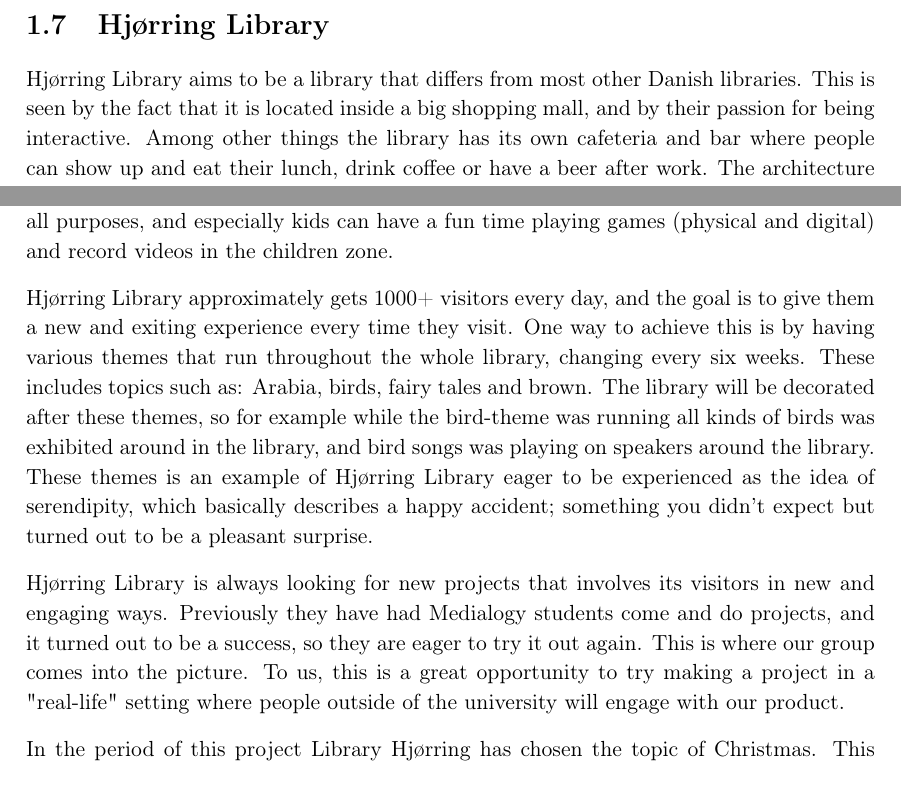
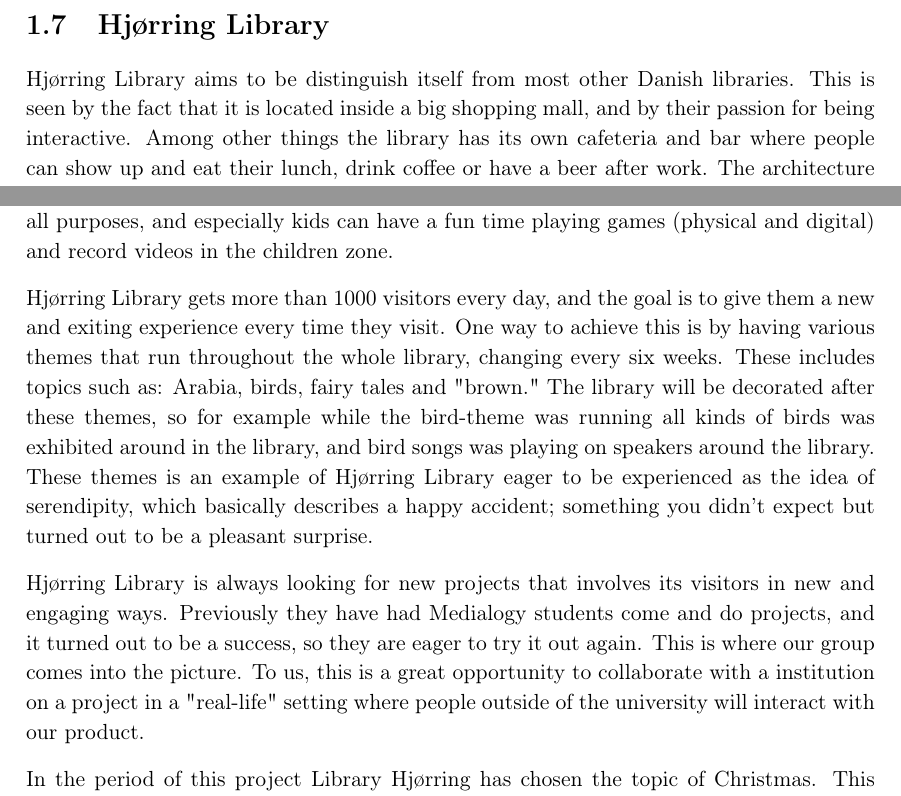
Before and after one commit to Wikzo/MagicCanvas_MedialogyP3_2012, a LaTeX thesis (Report/master.tex, which reads Report/hjoerring_library.tex): two parts of page 13 of 74, joined at a grey line, cut so that both start at the same text. Compiled offline with pdfLaTeX.

Commit message:
corrected Hjoerring lib

```diff
--- a/Report/hjoerring_library.tex
+++ b/Report/hjoerring_library.tex
@@ -1,10 +1,10 @@
 \section{Hj{\o}rring Library}
-Hj{\o}rring Library aims to be a library that differs from most other Danish libraries. This is seen by the fact that it is located inside a big shopping mall, and by their passion for being interactive. Among other things the library has its own cafeteria and bar where people can show up and eat their lunch, drink coffee or have a beer after work. The architecture also appears very modern; everything is in one big room, and there are many places for people to entertain themselves with other things than just traditional books. \\ Hj{\o}rring Library wants to be a place where people can "hang out" and relax, but also have fun or work. There are many unique pieces of furniture, creating a great environment for all purposes, and especially kids can have a fun time playing games (physical and digital) and record videos in the children zone.
+Hj{\o}rring Library aims to be distinguish itself from most other Danish libraries. This is seen by the fact that it is located inside a big shopping mall, and by their passion for being interactive. Among other things the library has its own cafeteria and bar where people can show up and eat their lunch, drink coffee or have a beer after work. The architecture also appears very modern; everything is in one big room, and there are many places for people to entertain themselves with other things than just traditional books. \\ Hj{\o}rring Library wants to be a place where people can "hang out" and relax, but also have fun or work. There are many unique pieces of furniture, creating a great environment for all purposes, and especially kids can have a fun time playing games (physical and digital) and record videos in the children zone.
 
-Hj{\o}rring Library approximately gets 1000+ visitors every day, and the goal is to give them a new and exiting experience every time they visit. One way to achieve this is by having various themes that run throughout the whole library, changing every six weeks. These includes topics such as: Arabia, birds, fairy tales and brown. The library will be decorated after these themes, so for example while the bird-theme was running all kinds of birds was exhibited around in the library, and bird songs was playing on speakers around the library.\\
+Hj{\o}rring Library gets more than 1000 visitors every day, and the goal is to give them a new and exiting experience every time they visit. One way to achieve this is by having various themes that run throughout the whole library, changing every six weeks. These includes topics such as: Arabia, birds, fairy tales and "brown." The library will be decorated after these themes, so for example while the bird-theme was running all kinds of birds was exhibited around in the library, and bird songs was playing on speakers around the library.\\
 These themes is an example of Hj{\o}rring Library eager to be experienced as the idea of serendipity, which basically describes a happy accident; something you didn't expect but turned out to be a pleasant surprise.
 
-Hj{\o}rring Library is always looking for new projects that involves its visitors in new and engaging ways. Previously they have had Medialogy students come and do projects, and it turned out to be a success, so they are eager to try it out again. This is where our group comes into the picture. To us, this is a great opportunity to try making a project in a "real-life" setting where people outside of the university will engage with our product.
+Hj{\o}rring Library is always looking for new projects that involves its visitors in new and engaging ways. Previously they have had Medialogy students come and do projects, and it turned out to be a success, so they are eager to try it out again. This is where our group comes into the picture. To us, this is a great opportunity to collaborate with a institution on a project in a "real-life" setting where people outside of the university will interact with our product.
 
 In the period of this project Library Hj{\o}rring has chosen the topic of Christmas. This theme runs from the second week of November until the last week of December, 2012.
 
```
Also changed, not shown: Report/hjoerring_library.tex (3 more changed lines).
